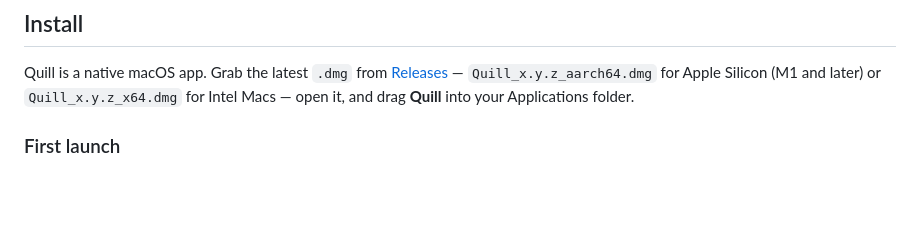
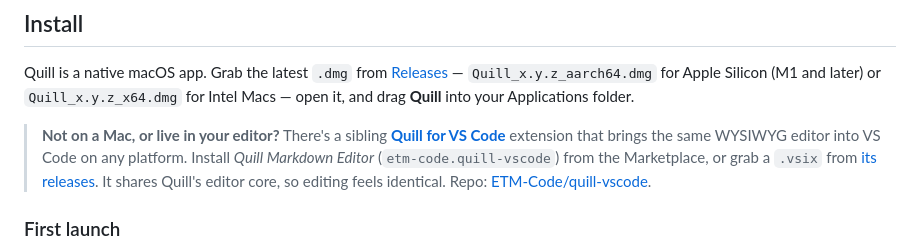
Before and after one commit to ETM-Code/quill, a Markdown page: README.md, the part around the change. GitHub-like rendering; blank space fills up the shorter version.

Commit message:
Link the VS Code extension as a cross-platform alternative
Adds a pointer in Install to the sibling quill-vscode extension (VS Code
Marketplace / .vsix), which runs the same editor core on any platform.

```diff
--- a/README.md
+++ b/README.md
@@ -32,6 +32,13 @@ Quill is a native macOS app. Grab the latest `.dmg` from
 [Releases](https://github.com/ETM-Code/quill/releases) — `Quill_x.y.z_aarch64.dmg` for Apple
 Silicon (M1 and later) or `Quill_x.y.z_x64.dmg` for Intel Macs — open it, and drag **Quill** into
 your Applications folder.
+
+> **Not on a Mac, or live in your editor?** There's a sibling
+> [**Quill for VS Code**](https://marketplace.visualstudio.com/items?itemName=etm-code.quill-vscode)
+> extension that brings the same WYSIWYG editor into VS Code on any platform. Install *Quill Markdown
+> Editor* (`etm-code.quill-vscode`) from the Marketplace, or grab a `.vsix` from
+> [its releases](https://github.com/ETM-Code/quill-vscode/releases). It shares Quill's editor core,
+> so editing feels identical. Repo: [ETM-Code/quill-vscode](https://github.com/ETM-Code/quill-vscode).
 
 ### First launch
 
```
